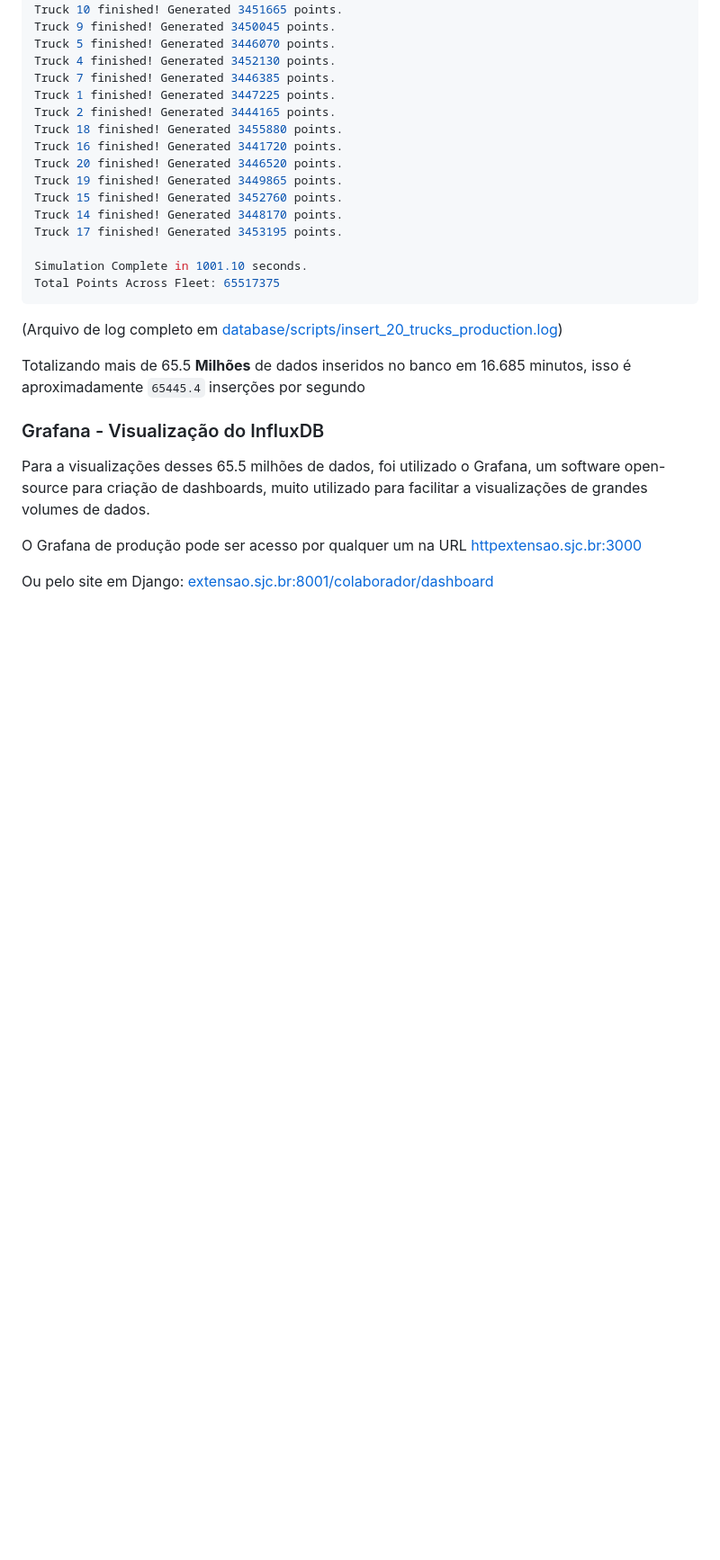
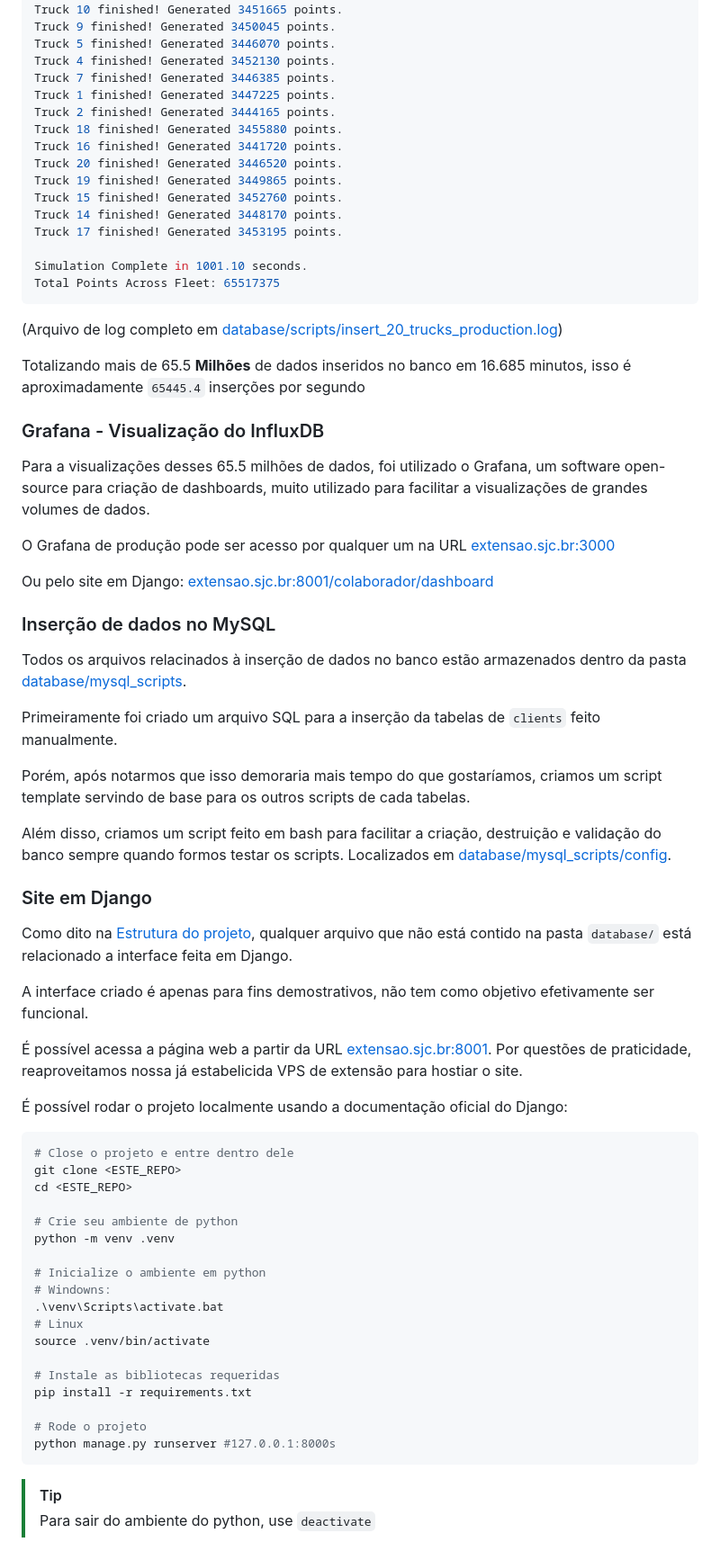
Before and after one commit to GustavoBehnck/banco_de_dados_2, a Markdown page: README.md, the part around one of its changes. Shown at 90% size. GitHub-like rendering; blank space fills up the shorter version.

Commit message:
fix: Updating README

````diff
--- a/README.md
+++ b/README.md
@@ -111,6 +113,50 @@ Totalizando mais de 65.5 **Milhões** de dados inseridos no banco em 16.685 minu
 
 Para a visualizações desses 65.5 milhões de dados, foi utilizado o Grafana, um software open-source para criação de dashboards, muito utilizado para facilitar a visualizações de grandes volumes de dados.
 
-O Grafana de produção pode ser acesso por qualquer um na URL [httpextensao.sjc.br:3000](http://extensao.sjc.br:3000/d/fffce2ab-b3e6-48ed-a4d6-0013458e97cc/grao-mestre-dashboard?orgId=1&from=1763434800000&to=1763866799000&var-measurement=battery&var-field=current&var-truck=1&var-truck=12&showCategory=Panel+options&theme=light)
+O Grafana de produção pode ser acesso por qualquer um na URL [extensao.sjc.br:3000](http://extensao.sjc.br:3000/d/fffce2ab-b3e6-48ed-a4d6-0013458e97cc/grao-mestre-dashboard?orgId=1&from=1763434800000&to=1763866799000&var-measurement=battery&var-field=current&var-truck=1&var-truck=12&showCategory=Panel+options&theme=light)
 
 Ou pelo site em Django: [extensao.sjc.br:8001/colaborador/dashboard](http://extensao.sjc.br:8001/colaborador/dashboard)
+
+### Inserção de dados no MySQL
+
+Todos os arquivos relacinados à inserção de dados no banco estão armazenados dentro da pasta [database/mysql_scripts](https://github.com/GustavoBehnck/banco_de_dados_2/tree/main/database/mysql_scripts).
+
+Primeiramente foi criado um arquivo SQL para a inserção da tabelas de `clients` feito manualmente.
+
+Porém, após notarmos que isso demoraria mais tempo do que gostaríamos, criamos um script template servindo de base para os outros scripts de cada tabelas.
+
+Além disso, criamos um script feito em bash para facilitar a criação, destruição e validação do banco sempre quando formos testar os scripts. Localizados em [database/mysql_scripts/config](https://github.com/GustavoBehnck/banco_de_dados_2/tree/main/database/mysql_scripts/config).
+
+### Site em Django
+
+Como dito na [Estrutura do projeto](#estrutura-do-projeto), qualquer arquivo que não está contido na pasta `database/` está relacionado a interface feita em Django.
+
+A interface criado é apenas para fins demostrativos, não tem como objetivo efetivamente ser funcional.
+
+É possível acessa a página web a partir da URL [extensao.sjc.br:8001](http://extensao.sjc.br:8001/). Por questões de praticidade, reaproveitamos nossa já estabelicida VPS de extensão para hostiar o site.
+
+É possível rodar o projeto localmente usando a documentação oficial do Django:
+
+```bash
+# Close o projeto e entre dentro dele
+git clone <ESTE_REPO>
+cd <ESTE_REPO>
+
+# Crie seu ambiente de python
+python -m venv .venv
+
+# Inicialize o ambiente em python
+# Windowns:
+.\venv\Scripts\activate.bat
+# Linux
+source .venv/bin/activate
+
+# Instale as bibliotecas requeridas
+pip install -r requirements.txt
+
+# Rode o projeto
+python manage.py runserver #127.0.0.1:8000s
+```
+
+> [!TIP]
+> Para sair do ambiente do python, use `deactivate`
````
Also changed, not shown: other parts of README.md (+6 -4 lines).
